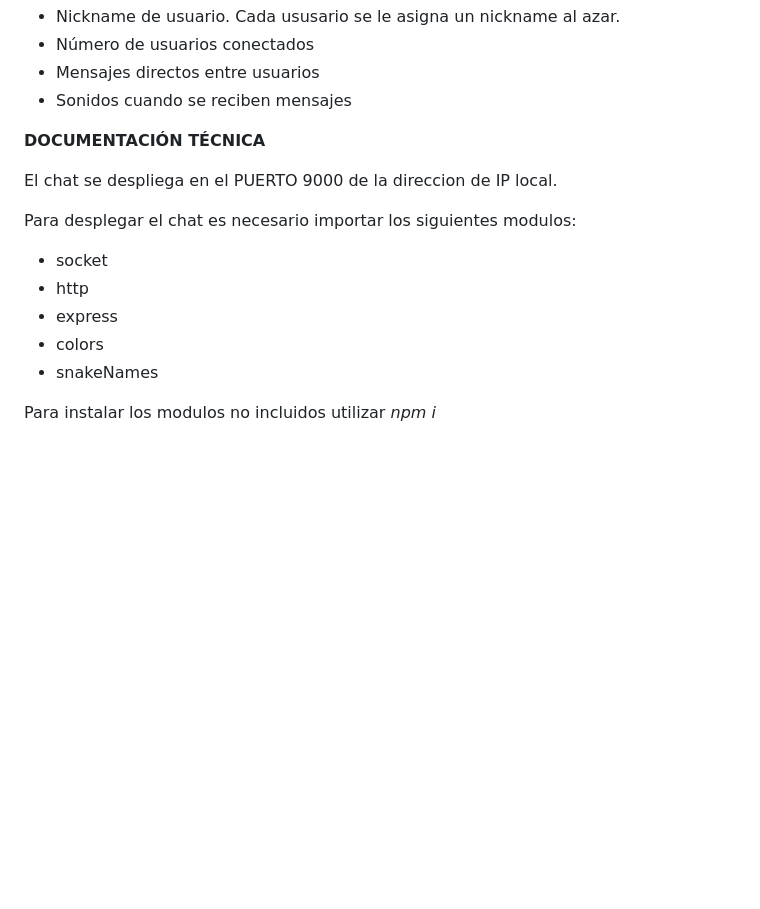
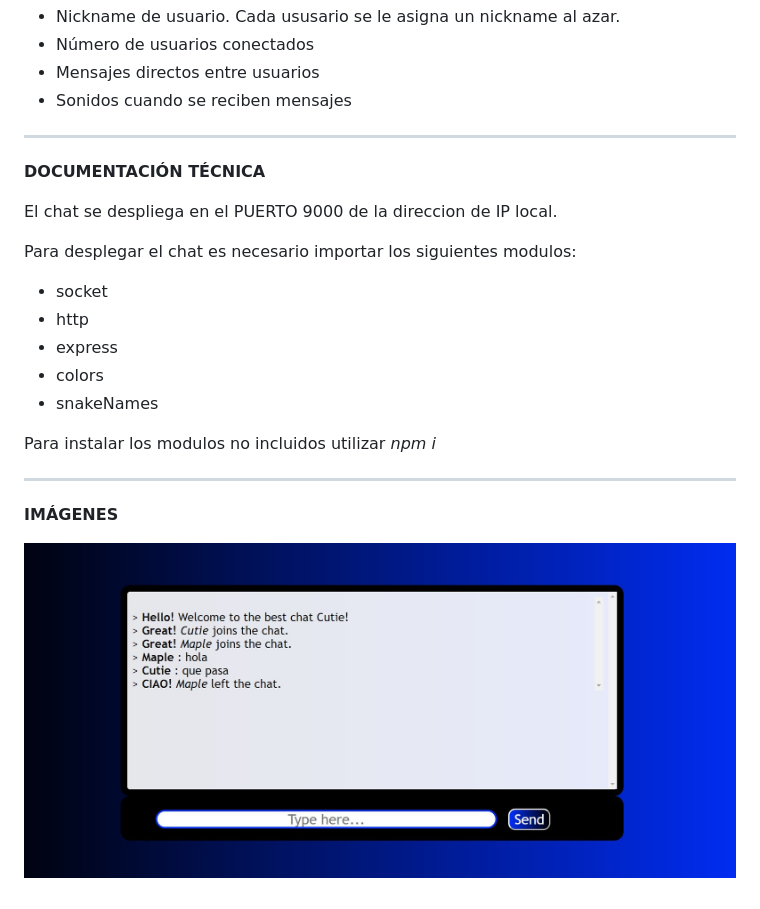
Before and after one commit to alvarogmunera/LTAW-Practicas, a Markdown page: P3/README.md, the part around the change printed below. GitHub-like rendering; pictures changed too: P3/wiki.jpg (added); blank space fills up the shorter version.

```diff
--- a/P3/README.md
+++ b/P3/README.md
@@ -26,6 +26,7 @@
 * Número de usuarios conectados
 * Mensajes directos entre usuarios
 * Sonidos cuando se reciben mensajes
+***
 
 **DOCUMENTACIÓN TÉCNICA**
 
@@ -40,3 +41,7 @@ Para desplegar el chat es necesario importar los siguientes modulos:
 * snakeNames
 
 Para instalar los modulos no incluidos utilizar *npm i*
+***
+**IMÁGENES**
+
+![](https://github.com/alvarogmunera/LTAW-Practicas/blob/main/P3/wiki.jpg)
```
Also changed, not shown: other parts of P3/README.md (+1 -1 lines).
